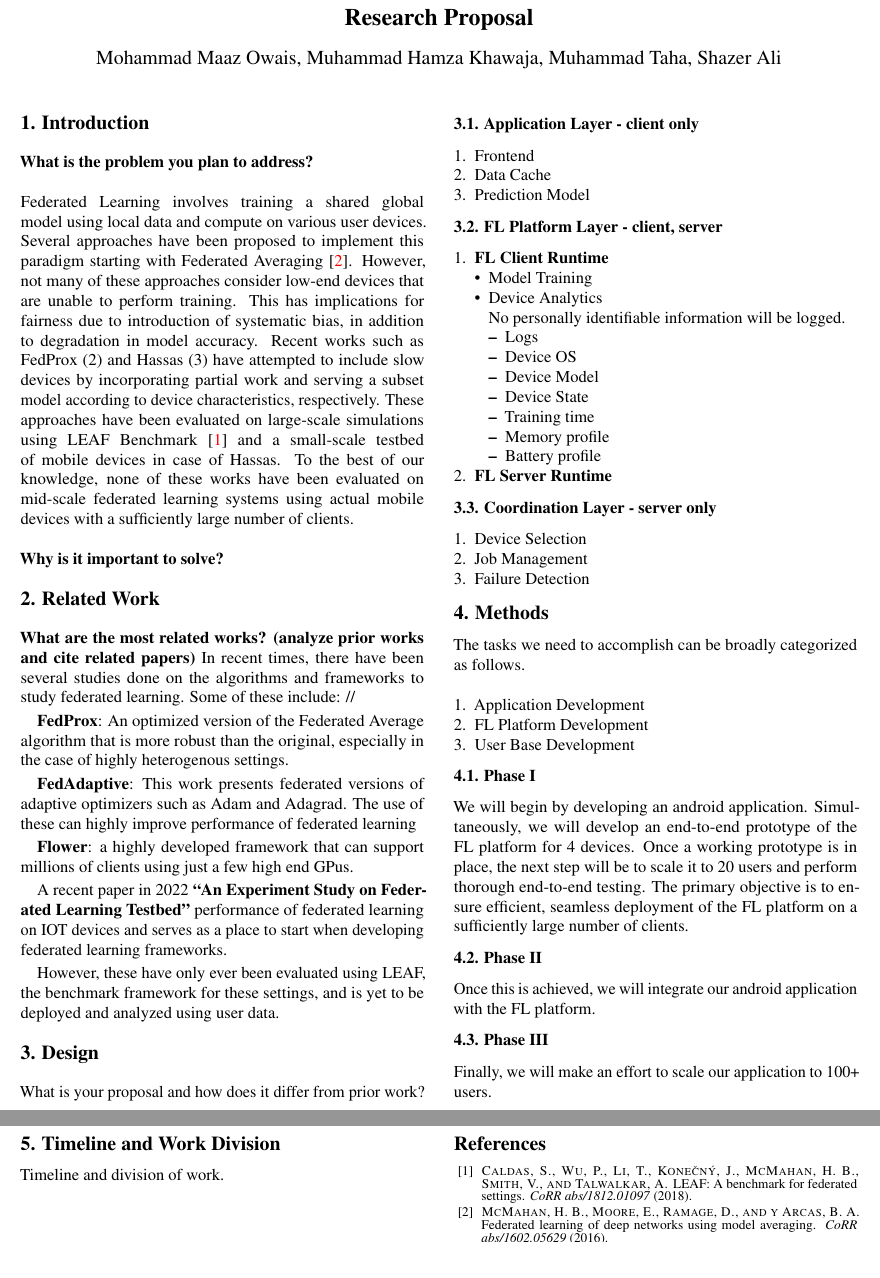
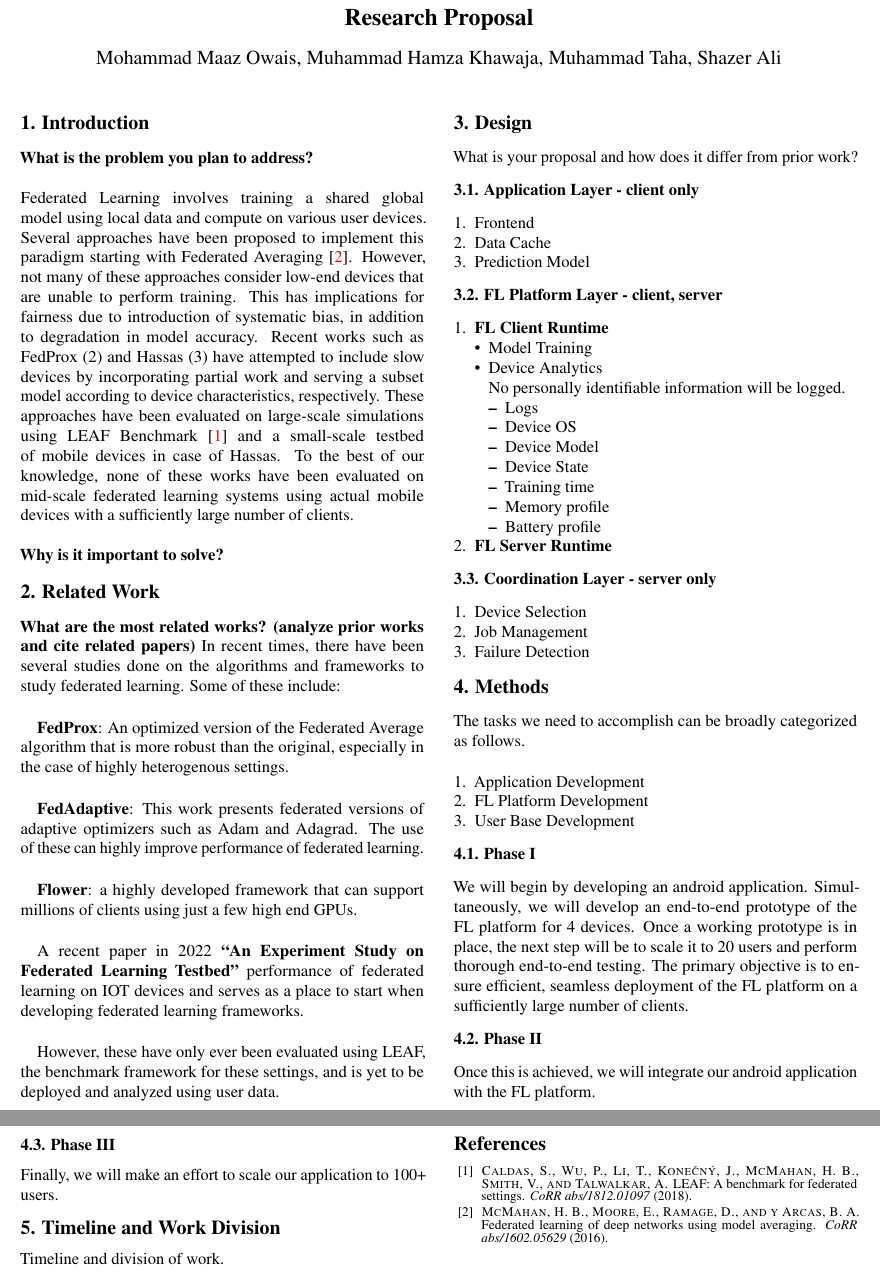
Before and after one commit to taham0/topics-research-project, a LaTeX document (research-proposal/paper.tex, which reads research-proposal/related_work.tex): two parts of pages 1 and 2 of 2, joined at a grey line, cut so that both start at the same text. Compiled offline with pdfLaTeX.

Commit message:
Update related_work.tex

```diff
--- a/research-proposal/related_work.tex
+++ b/research-proposal/related_work.tex
@@ -1,13 +1,13 @@
 \section{Related Work}
     \textbf{What are the most related works? (analyze prior works and cite related papers)}
-    In recent times, there have been several studies done on the algorithms and frameworks to study federated learning. Some of these include: //
+    In recent times, there have been several studies done on the algorithms and frameworks to study federated learning. Some of these include:\\
 
-    \textbf{FedProx}: An optimized version of the Federated Average algorithm that is more robust than the original, especially in the case of highly heterogenous settings.
+    \textbf{FedProx}: An optimized version of the Federated Average algorithm that is more robust than the original, especially in the case of highly heterogenous settings. \\
 
-    \textbf{FedAdaptive}: This work presents federated versions of adaptive optimizers such as Adam and Adagrad. The use of these can highly improve performance of federated learning
+    \textbf{FedAdaptive}: This work presents federated versions of adaptive optimizers such as Adam and Adagrad. The use of these can highly improve performance of federated learning.\\
 
-    \textbf{Flower}: a highly developed framework that can support millions of clients using just a few high end GPus.
+    \textbf{Flower}: a highly developed framework that can support millions of clients using just a few high end GPUs.\\
 
-    A recent paper in 2022 \textbf{“An Experiment Study on Federated Learning Testbed”} performance of federated learning on IOT devices and serves as a place to start when developing federated learning frameworks.
+    A recent paper in 2022 \textbf{“An Experiment Study on Federated Learning Testbed”} performance of federated learning on IOT devices and serves as a place to start when developing federated learning frameworks.\\
 
     However, these have only ever been evaluated using LEAF, the benchmark framework for these settings, and is yet to be deployed and analyzed using user data.
```
